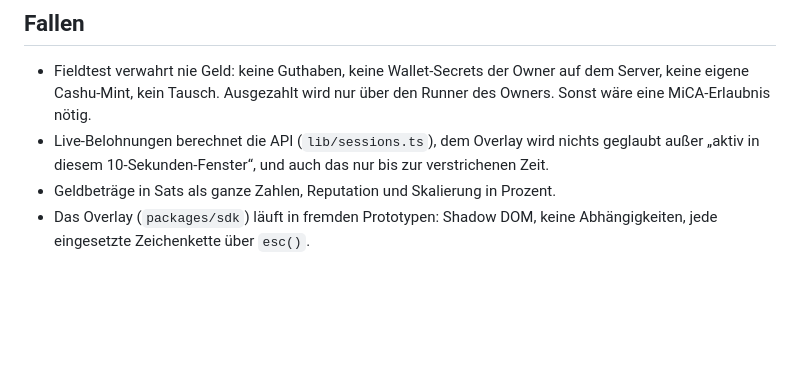
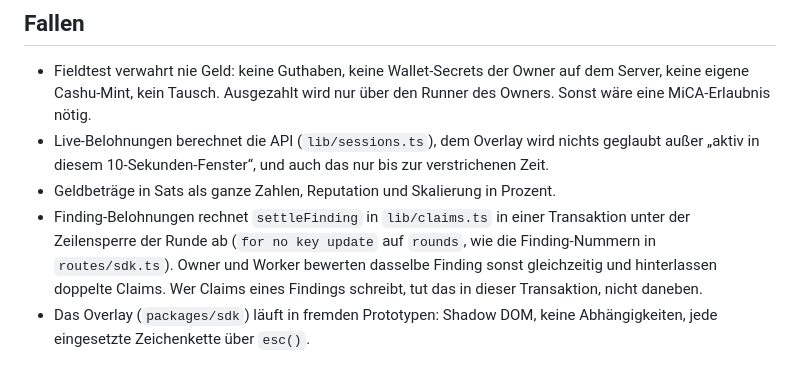
Before and after one commit to robinchoice/fieldtest, a Markdown page: AGENTS.md, the part around the change. Drawn GitHub-style; blank space fills up the shorter version.

Commit message:
docs: note the settlement lock under Fallen
Co-Authored-By: Claude Fable 5.1 <noreply@anthropic.com>

```diff
--- a/AGENTS.md
+++ b/AGENTS.md
@@ -19,6 +19,7 @@
 - Fieldtest verwahrt nie Geld: keine Guthaben, keine Wallet-Secrets der Owner auf dem Server, keine eigene Cashu-Mint, kein Tausch. Ausgezahlt wird nur über den Runner des Owners. Sonst wäre eine MiCA-Erlaubnis nötig.
 - Live-Belohnungen berechnet die API (`lib/sessions.ts`), dem Overlay wird nichts geglaubt außer „aktiv in diesem 10-Sekunden-Fenster“, und auch das nur bis zur verstrichenen Zeit.
 - Geldbeträge in Sats als ganze Zahlen, Reputation und Skalierung in Prozent.
+- Finding-Belohnungen rechnet `settleFinding` in `lib/claims.ts` in einer Transaktion unter der Zeilensperre der Runde ab (`for no key update` auf `rounds`, wie die Finding-Nummern in `routes/sdk.ts`). Owner und Worker bewerten dasselbe Finding sonst gleichzeitig und hinterlassen doppelte Claims. Wer Claims eines Findings schreibt, tut das in dieser Transaktion, nicht daneben.
 - Das Overlay (`packages/sdk`) läuft in fremden Prototypen: Shadow DOM, keine Abhängigkeiten, jede eingesetzte Zeichenkette über `esc()`.
 
 ## Konventionen
```
